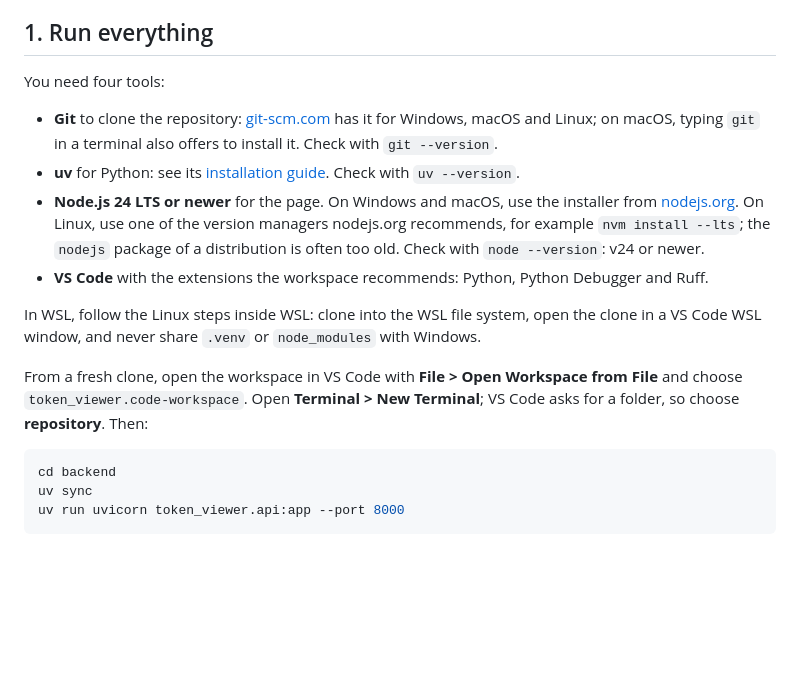
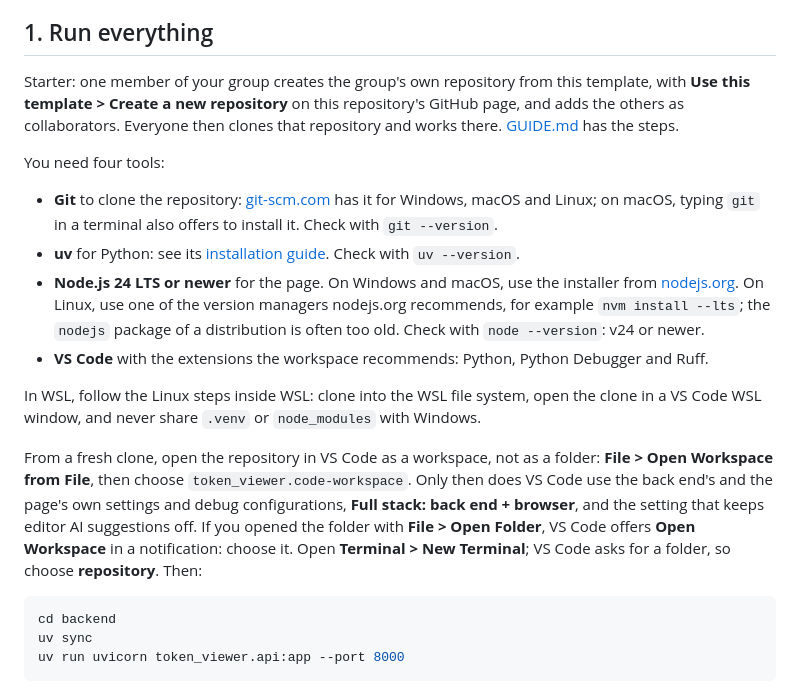
Before and after one commit to Kushal-Chandani/eaas_token_viewer_starter, a Markdown page: README.md, the part around the change. Drawn GitHub-style; blank space fills up the shorter version.

Commit message:
Say how a group makes its own repository, and to open the workspace
Co-Authored-By: Claude Opus 5.5 <noreply@anthropic.com>

````diff
--- a/README.md
+++ b/README.md
@@ -8,6 +8,8 @@ Starter: this repository is a shell that runs end to end before any token logic
 
 ## 1. Run everything
 
+Starter: one member of your group creates the group's own repository from this template, with **Use this template > Create a new repository** on this repository's GitHub page, and adds the others as collaborators. Everyone then clones that repository and works there. [GUIDE.md](GUIDE.md#your-groups-repository) has the steps.
+
 You need four tools:
 
 - **Git** to clone the repository: [git-scm.com](https://git-scm.com/downloads) has it for Windows, macOS and Linux; on macOS, typing `git` in a terminal also offers to install it. Check with `git --version`.
@@ -17,7 +19,7 @@ You need four tools:
 
 In WSL, follow the Linux steps inside WSL: clone into the WSL file system, open the clone in a VS Code WSL window, and never share `.venv` or `node_modules` with Windows.
 
-From a fresh clone, open the workspace in VS Code with **File > Open Workspace from File** and choose `token_viewer.code-workspace`. Open **Terminal > New Terminal**; VS Code asks for a folder, so choose **repository**. Then:
+From a fresh clone, open the repository in VS Code as a workspace, not as a folder: **File > Open Workspace from File**, then choose `token_viewer.code-workspace`. Only then does VS Code use the back end's and the page's own settings and debug configurations, **Full stack: back end + browser**, and the setting that keeps editor AI suggestions off. If you opened the folder with **File > Open Folder**, VS Code offers **Open Workspace** in a notification: choose it. Open **Terminal > New Terminal**; VS Code asks for a folder, so choose **repository**. Then:
 
 ```console
 cd backend
````
Also changed, not shown: GUIDE.md (+15 -1 lines).
